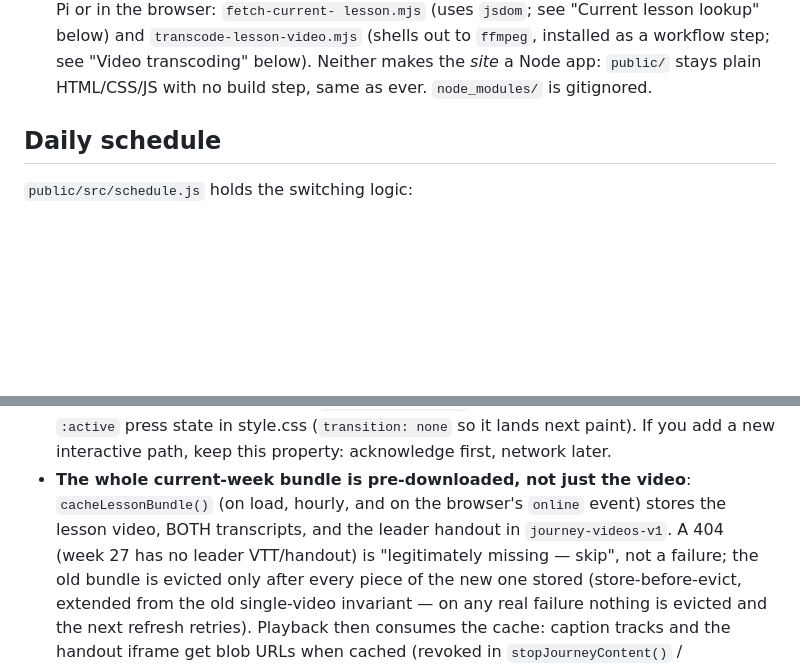
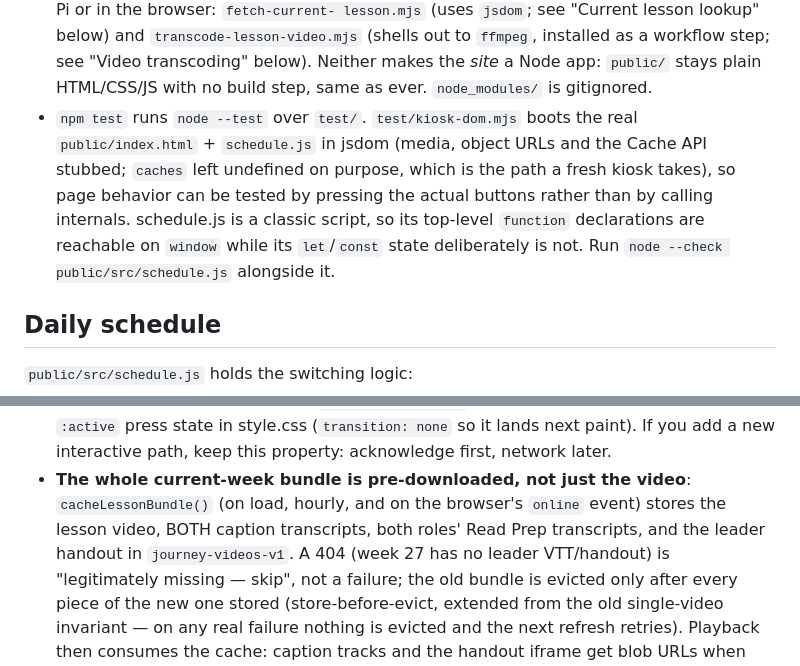
Before and after one commit to patrick-simpson/Journey-Display, a Markdown page: CLAUDE.md, 2 parts joined by grey strips. Rendered like a GitHub page; blank space fills up the shorter version.

```diff
--- a/CLAUDE.md
+++ b/CLAUDE.md
@@ -88,6 +88,14 @@ setting has regressed.
   workflow step; see "Video transcoding" below). Neither makes the
   *site* a Node app: `public/` stays plain HTML/CSS/JS with no build
   step, same as ever. `node_modules/` is gitignored.
+- `npm test` runs `node --test` over `test/`. `test/kiosk-dom.mjs` boots the
+  real `public/index.html` + `schedule.js` in jsdom (media, object URLs and
+  the Cache API stubbed; `caches` left undefined on purpose, which is the
+  path a fresh kiosk takes), so page behavior can be tested by pressing the
+  actual buttons rather than by calling internals. schedule.js is a classic
+  script, so its top-level `function` declarations are reachable on `window`
+  while its `let`/`const` state deliberately is not. Run
+  `node --check public/src/schedule.js` alongside it.
 
 ## Daily schedule
 
@@ -373,8 +381,9 @@ a reboot during a total outage has no app shell to load).
   first, network later.
 - **The whole current-week bundle is pre-downloaded, not just the
   video**: `cacheLessonBundle()` (on load, hourly, and on the browser's
-  `online` event) stores the lesson video, BOTH transcripts, and the
-  leader handout in `journey-videos-v1`. A 404 (week 27 has no leader
+  `online` event) stores the lesson video, BOTH caption transcripts, both
+  roles' Read Prep transcripts, and the leader handout in
+  `journey-videos-v1`. A 404 (week 27 has no leader
   VTT/handout) is "legitimately missing — skip", not a failure; the old
   bundle is evicted only after every piece of the new one stored
   (store-before-evict, extended from the old single-video invariant —
```
Also changed, not shown: other parts of CLAUDE.md (+54 -9 lines).
